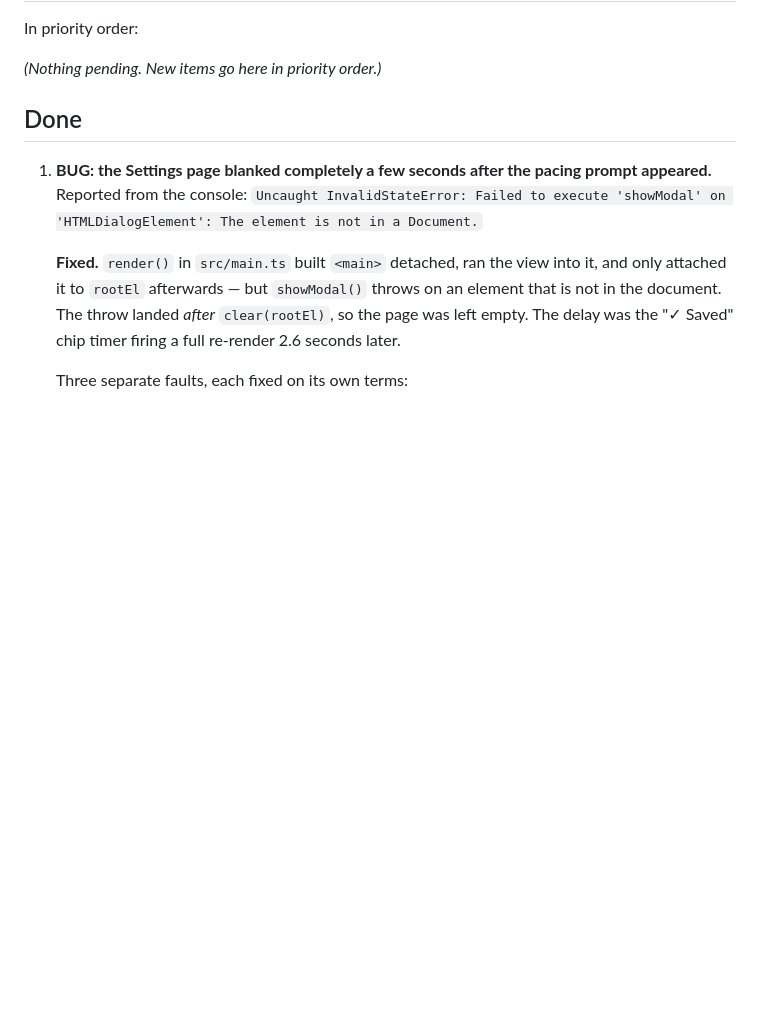
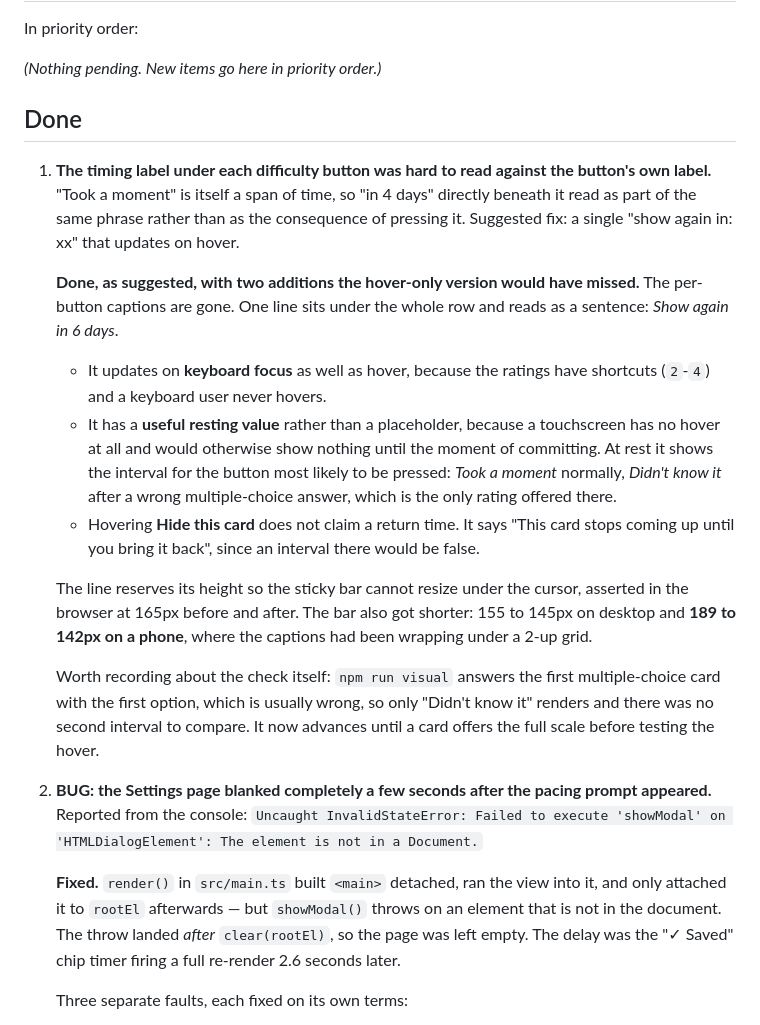
Before and after one commit to ajryan/nce-study, a Markdown page: TODO.md, the part around the change. Drawn GitHub-style; blank space fills up the shorter version.

Commit message:
Record the rating-readout change in TODO.md
Co-Authored-By: Claude Opus 5 <noreply@anthropic.com>

```diff
--- a/TODO.md
+++ b/TODO.md
@@ -8,6 +8,34 @@ In priority order:
 
 
 ## Done
+
+1. **The timing label under each difficulty button was hard to read against the button's own
+   label.** "Took a moment" is itself a span of time, so "in 4 days" directly beneath it read
+   as part of the same phrase rather than as the consequence of pressing it. Suggested fix: a
+   single "show again in: xx" that updates on hover.
+
+   **Done, as suggested, with two additions the hover-only version would have missed.** The
+   per-button captions are gone. One line sits under the whole row and reads as a sentence:
+   *Show again in 6 days*.
+
+   - It updates on **keyboard focus** as well as hover, because the ratings have shortcuts
+     (`2`-`4`) and a keyboard user never hovers.
+   - It has a **useful resting value** rather than a placeholder, because a touchscreen has no
+     hover at all and would otherwise show nothing until the moment of committing. At rest it
+     shows the interval for the button most likely to be pressed: *Took a moment* normally,
+     *Didn't know it* after a wrong multiple-choice answer, which is the only rating offered
+     there.
+   - Hovering **Hide this card** does not claim a return time. It says "This card stops coming
+     up until you bring it back", since an interval there would be false.
+
+   The line reserves its height so the sticky bar cannot resize under the cursor, asserted in
+   the browser at 165px before and after. The bar also got shorter: 155 to 145px on desktop
+   and **189 to 142px on a phone**, where the captions had been wrapping under a 2-up grid.
+
+   Worth recording about the check itself: `npm run visual` answers the first multiple-choice
+   card with the first option, which is usually wrong, so only "Didn't know it" renders and
+   there was no second interval to compare. It now advances until a card offers the full
+   scale before testing the hover.
 
 1. **BUG: the Settings page blanked completely a few seconds after the pacing prompt
    appeared.** Reported from the console:
```
